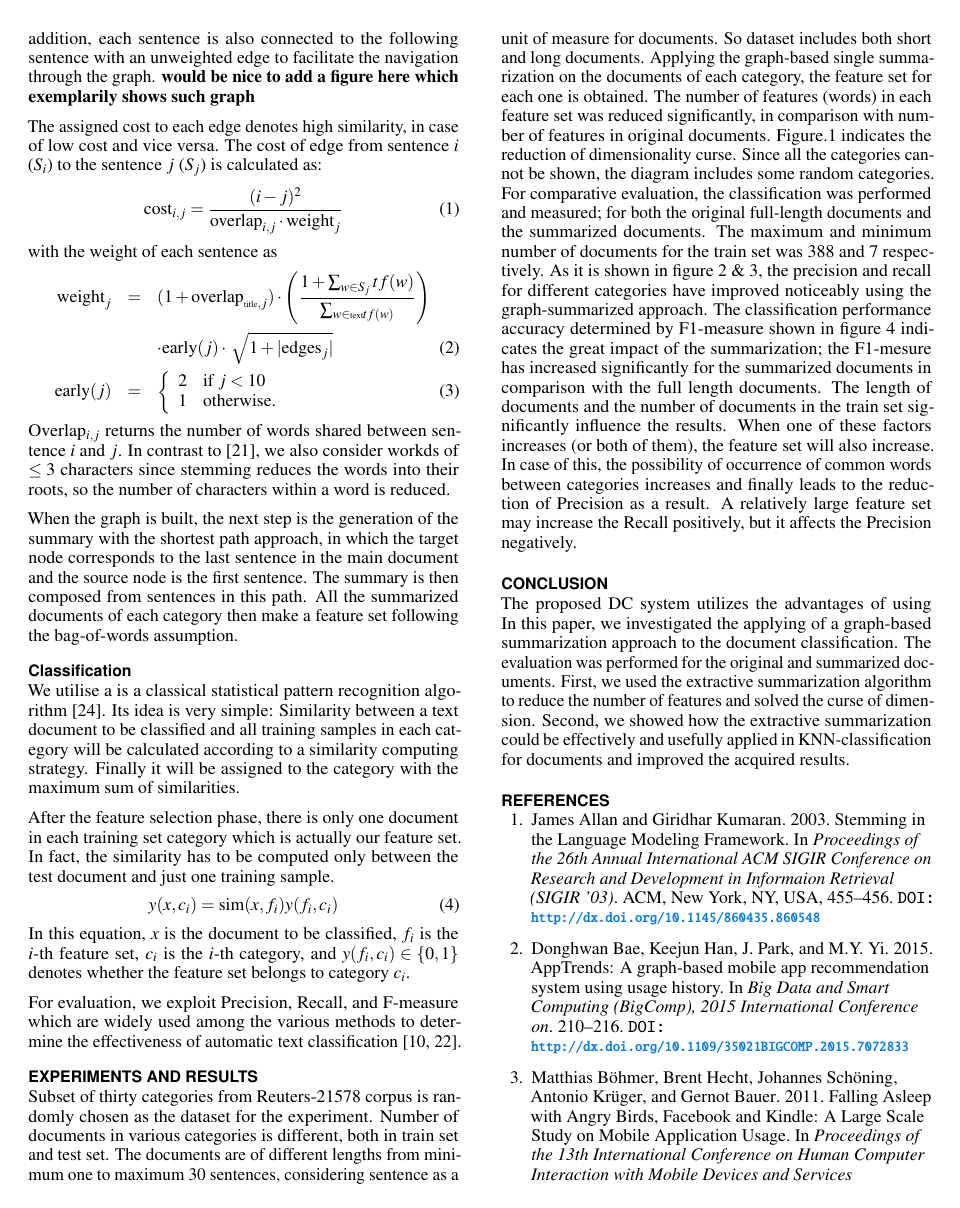
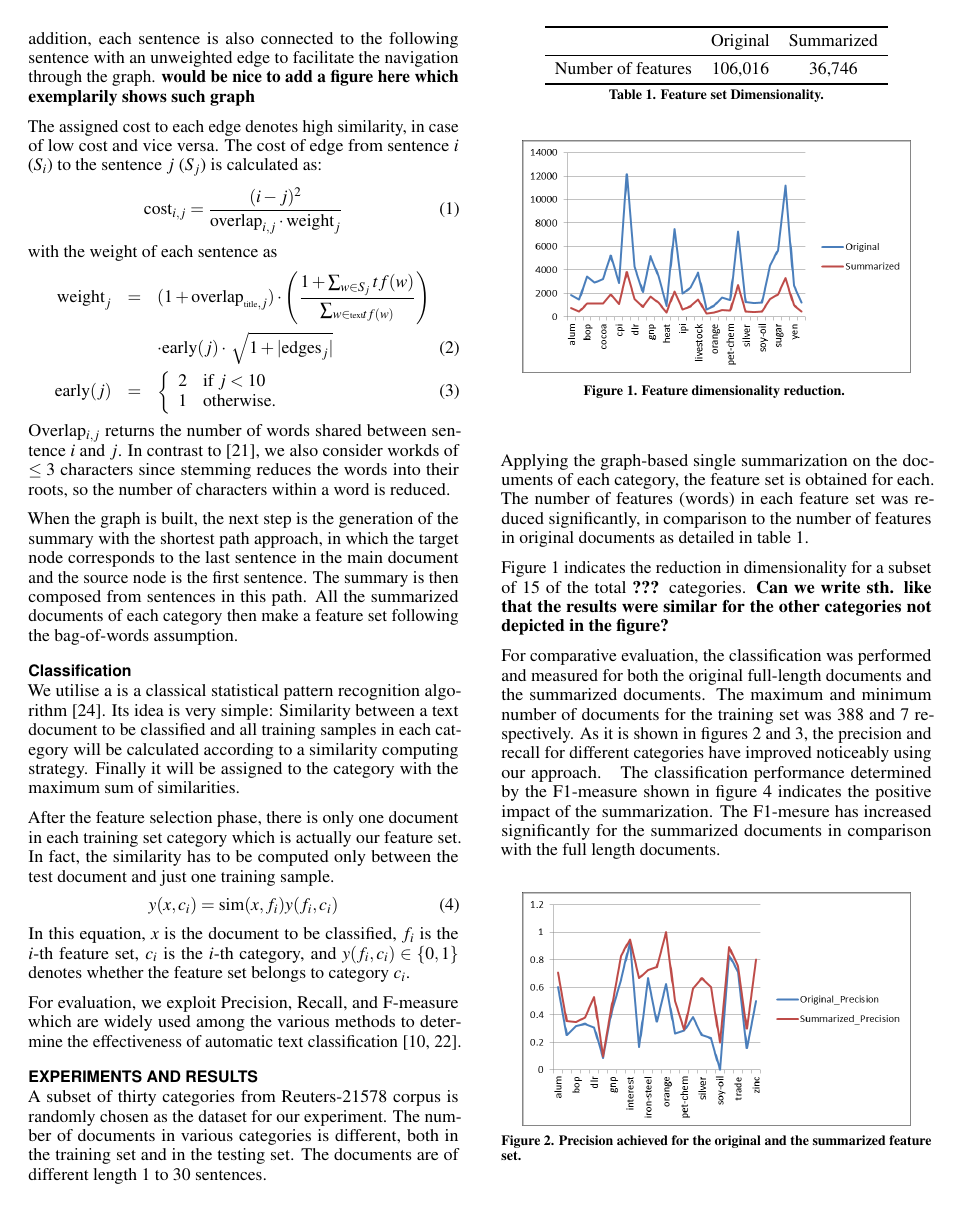
Before and after one commit to stephansigg/MUM2015, a LaTeX document (documentClassification.tex): page 4 of 6 before the commit and page 4 of 7 after it. Compiled offline with pdfLaTeX.

Commit message:
Revised classification and evaluation

```diff
--- a/documentClassification.tex
+++ b/documentClassification.tex
@@ -317,18 +317,36 @@ In this equation, $x$ is the document to be classified, $f_i$ is the $i$-th feat
 For evaluation, we exploit Precision, Recall, and F-measure which are widely used among the various methods to determine the effectiveness of automatic text classification~\cite{ikonomakis2005text, 5950}.
 
 \section{Experiments and Results}\label{sectionExperiments}
-Subset of thirty categories from Reuters-21578 corpus is randomly chosen as the dataset for the experiment.
-Number of documents in various categories is different, both in train set and test set. The documents are of different lengths from minimum one to maximum 30 sentences, considering sentence as a unit of measure for documents. So dataset includes both short and long documents.
-Applying the graph-based single summarization on the documents of each category, the feature set for each one is obtained.
-The number of features (words) in each feature set was reduced significantly, in comparison with number of features in original documents.
-Figure.1 indicates the reduction of dimensionality curse.
-Since all the categories cannot be shown, the diagram includes some random categories.
-For comparative evaluation, the classification was performed and measured;
-for both the original full-length documents and the summarized documents.
-The maximum and minimum number of documents for the train set was 388 and 7 respectively. As it is shown in figure 2 \& 3, the precision and recall for different categories have improved noticeably using the graph-summarized approach.
-The classification performance accuracy determined by F1-measure shown in figure 4 indicates the great impact of the summarization;
-the F1-mesure has increased significantly for the summarized documents in comparison with the full length documents.
-The length of documents and the number of documents in the train set significantly influence the results.
-When one of these factors increases (or both of them), the feature set will also increase.
-In case of this, the possibility of occurrence of common words between categories increases and finally leads to the reduction of Precision as a result.
-A relatively large feature set may increase the Recall positively, but it affects the Precision negatively.
+A subset of thirty categories from Reuters-21578 corpus is randomly chosen as the dataset for our experiment.
+The number of documents in various categories is different, both in the training set and in the testing set.
+The documents are of different length~1 to~30 sentences.
+
+Applying the graph-based single summarization on the documents of each category, the feature set is obtained for each.
+The number of features (words) in each feature set was reduced significantly, in comparison to the number of features in original documents as detailed in table~\ref{tableFeatureSetDimensionality}.
+\begin{table}
+  \centering
+  \begin{tabular}{lcc}
+    \toprule
+    & Original & Summarized \\
+    \midrule
+    Number of features & 106,016 & 36,746 \\
+    \bottomrule
+  \end{tabular}
+  \caption{Feature set Dimensionality.}~\label{tableFeatureSetDimensionality}
+\end{table}
+
+Figure~\ref{figureDimensionalityReduction} indicates the reduction in dimensionality for a subset of 15 of the total \textbf{???} categories. \textbf{Can we write sth. like that the results were similar for the other categories not depicted in the figure?}
+\begin{figure}
+\centering
+  \includegraphics[width=0.9\columnwidth]{figures/DocumentClassificationAzadehDorna-000}
+  \caption{Feature dimensionality reduction. }~\label{figureDimensionalityReduction}
+\end{figure}
+
+For comparative evaluation, the classification was performed and measured for both the original full-length documents and the summarized documents.
+The maximum and minimum number of documents for the training set was 388 and 7 respectively.
+As it is shown in figures~\ref{figurePrecision} and~\ref{figureRecall}, the precision and recall for different categories have improved noticeably using our approach.
+\begin{figure}
+\centering
+  \includegraphics[width=0.9\columnwidth]{figures/DocumentClassificationAzadehDorna-002}
+  \caption{Precision achieved for the original and the summarized feature set. }~\label{figurePrecision}
+\end{figure}
@@ -334,0 +357,2 @@ A relatively large feature set may increase the Recall positively, but it affect
+\end{figure}
+The classification performance determined by the F1-measure shown in figure~\ref{figureF1} indicates the positive impact of the summarization.
@@ -334,0 +363,2 @@ A relatively large feature set may increase the Recall positively, but it affect
+\end{figure}
+The F1-mesure has increased significantly for the summarized documents in comparison with the full length documents.
@@ -335,3 +376,2 @@ A relatively large feature set may increase the Recall positively, but it affect
 
 \section{Conclusion}\label{sectionConclusion}
-The proposed DC system utilizes the advantages of using
```
Also changed, not shown: documentClassification.pdf, figures/DocumentClassificationAzadehDorna-000.png (added), figures/DocumentClassificationAzadehDorna-002.png (added), figures/DocumentClassificationAzadehDorna-004.png (added), figures/DocumentClassificationAzadehDorna-006.png (added), figures/DocumentClassificationAzadehDorna-008.png (added), documentClassification.tex (22 more changed lines), 1 other file.
